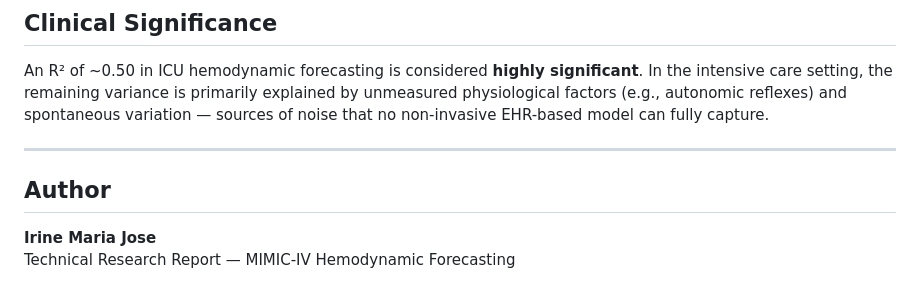
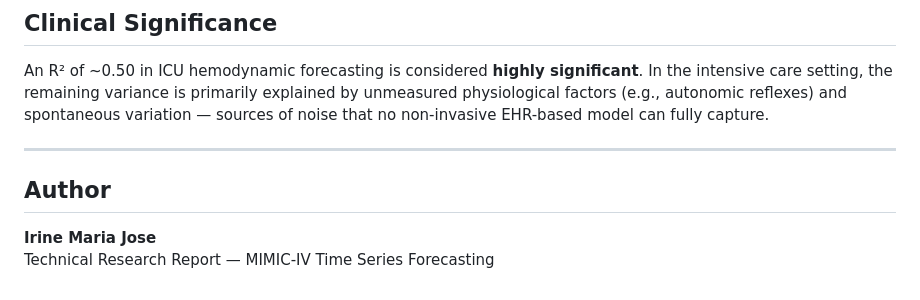
Before and after one commit to itzkumarc/mimic-iv-forecasting, a Markdown page: README.md, the part around the change. Rendered like a GitHub page.

Commit message:
Update author section in README.md

```diff
--- a/README.md
+++ b/README.md
@@ -87,11 +87,9 @@ python src/07_model_ensemble.py     # Build weighted ensemble
 
 An R² of ~0.50 in ICU hemodynamic forecasting is considered **highly significant**. In the intensive care setting, the remaining variance is primarily explained by unmeasured physiological factors (e.g., autonomic reflexes) and spontaneous variation — sources of noise that no non-invasive EHR-based model can fully capture.
 
-
-
 ---
 
 ## Author
 
 **Irine Maria Jose**
-Technical Research Report — MIMIC-IV Hemodynamic Forecasting
+Technical Research Report — MIMIC-IV Time Series Forecasting
```
